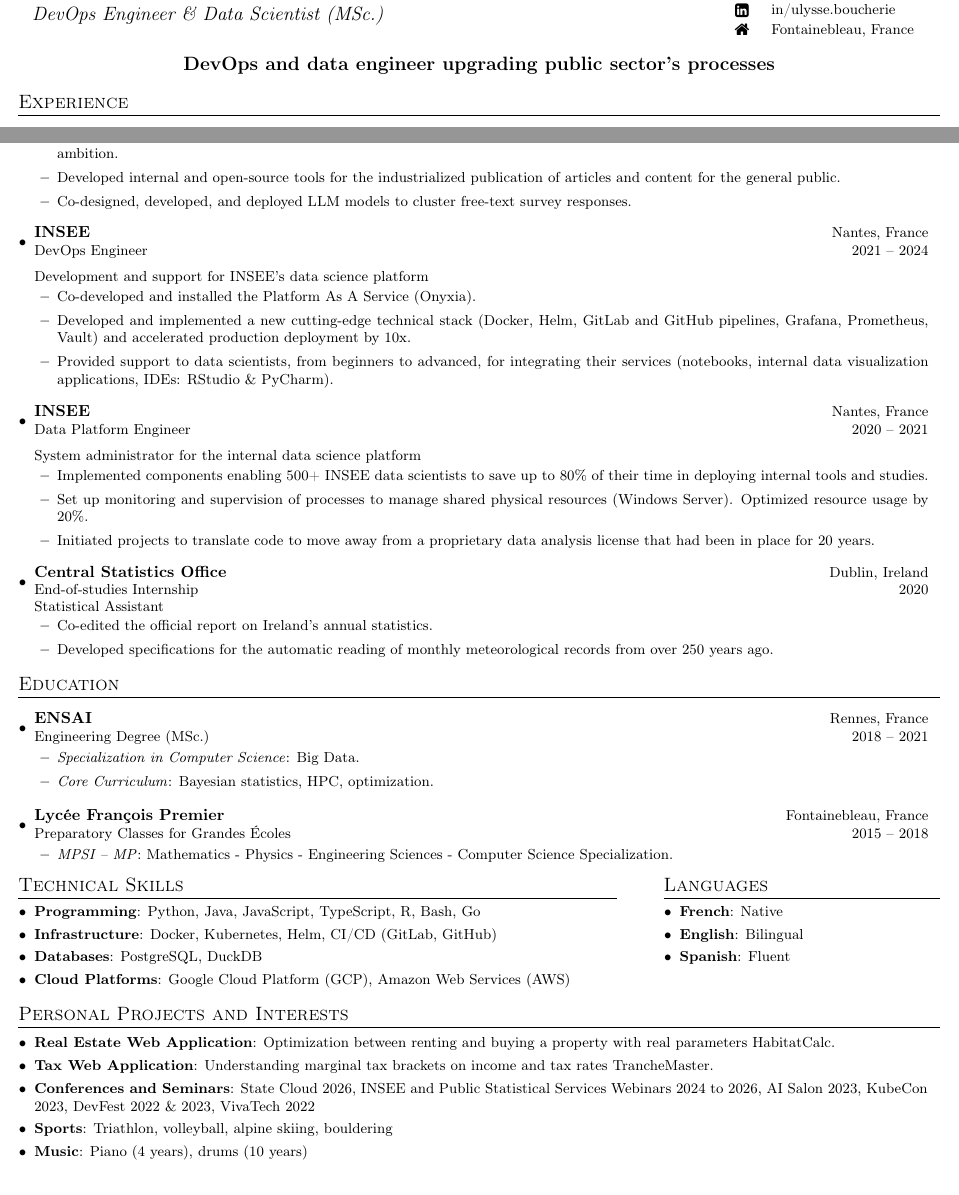
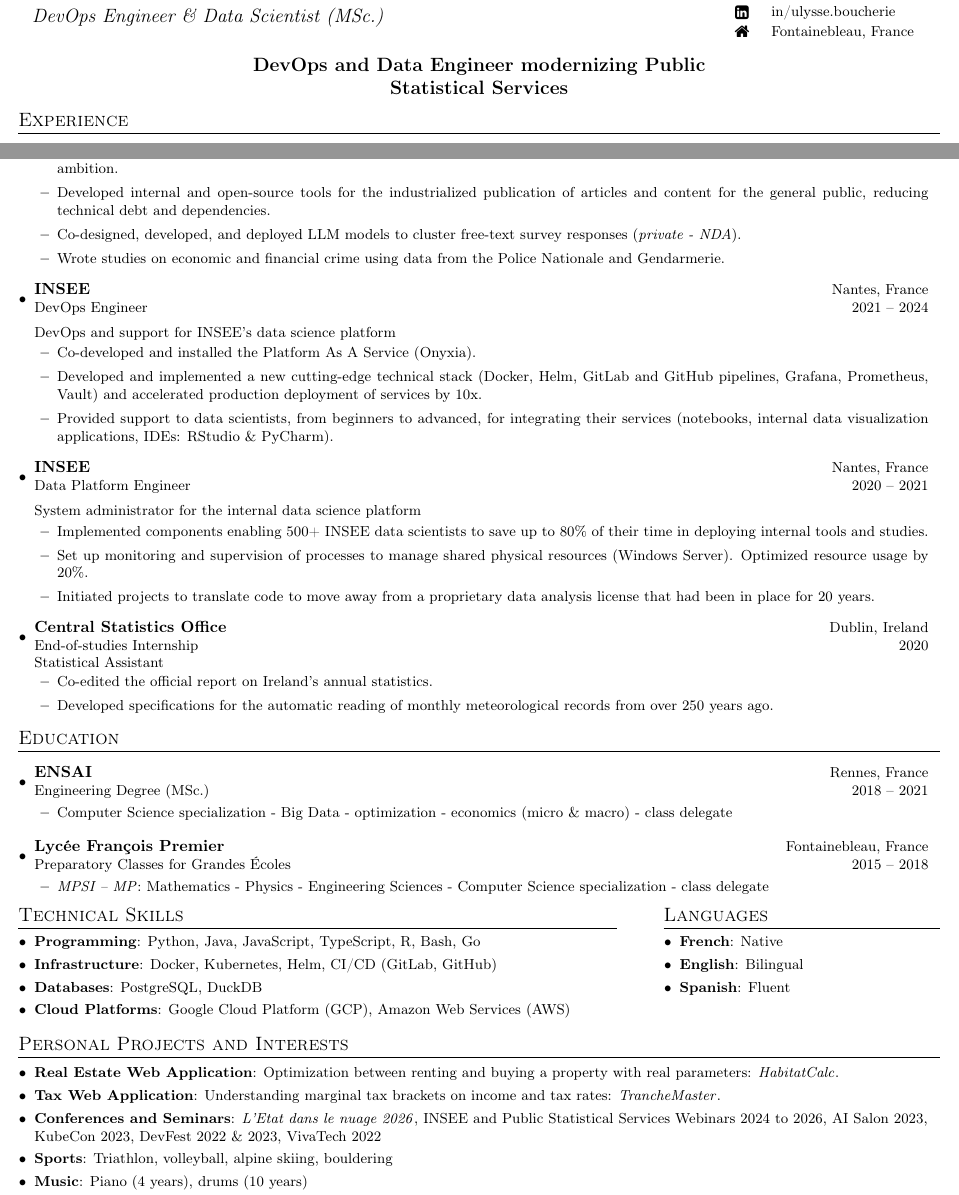
Before and after one commit to odysseu/portfolio, a LaTeX CV (cv_english.tex): two parts of the page, joined at a grey line, cut so that both start at the same text. Compiled offline with pdfLaTeX.

Commit message:
updated CV content, and slightly the site visuals

```diff
--- a/cv_english.tex
+++ b/cv_english.tex
@@ -68,7 +68,7 @@
   \vspace{1.5pt}
 }
 
-\def\Plus{\texttt{+}}
+\def\Plus{\texttt{+\space}}
 
 % -------- ORIGINAL ------------
 
@@ -125,9 +125,9 @@
 %------------PROJET-----------------------
 
 \begin{center}
-\begin{minipage}{0.95\textwidth}
+\begin{minipage}{0.5\textwidth}
     \centering
-    \large \textbf{DevOps and data engineer upgrading public sector's processes}
+    \large \textbf{DevOps and Data Engineer modernizing Public Statistical Services}
 \end{minipage}
 \end{center}
 
@@ -149,14 +149,15 @@ Responsible for publications on economic and financial crime
 \resumeProjectItem{Implemented a culture of change with modern tools and methods for a diverse audience in terms of adaptability, technical skills, and ambition.}
-\resumeProjectItem{Developed internal and open-source tools for the industrialized publication of articles and content for the general public.}
-\resumeProjectItem{Co-designed, developed, and deployed LLM models to cluster free-text survey responses.}
+\resumeProjectItem{Developed internal and open-source tools for the industrialized publication of articles and content for the general public, reducing technical debt and dependencies.}
+\resumeProjectItem{Co-designed, developed, and deployed LLM models to cluster free-text survey responses (\textit{private - NDA}).}
+\resumeProjectItem{Wrote studies on economic and financial crime using data from the Police Nationale and Gendarmerie.}
 \resumeProjectListEnd
 
 \resumeSubheading{INSEE}{Nantes, France}{DevOps Engineer}{2021 -- 2024}
 
-Development and support for INSEE's data science platform
+DevOps and support for INSEE's data science platform
 \resumeProjectListStart
 \resumeProjectItem{Co-developed and installed the Platform As A Service (\href{https://github.com/InseeFrLab/onyxia}{Onyxia}).}
-\resumeProjectItem{Developed and implemented a new cutting-edge technical stack (Docker, Helm, GitLab and GitHub pipelines, Grafana, Prometheus, Vault) and accelerated production deployment by 10x.}
+\resumeProjectItem{Developed and implemented a new cutting-edge technical stack (Docker, Helm, GitLab and GitHub pipelines, Grafana, Prometheus, Vault) and accelerated production deployment of services by 10x.}
 \resumeProjectItem{Provided support to data scientists, from beginners to advanced, for integrating their services (notebooks, internal data visualization applications, IDEs: RStudio \& PyCharm).}
 \resumeProjectListEnd
 
@@ -194,13 +195,12 @@ Statistical Assistant
 
 \resumeSubheading{ENSAI}{Rennes, France}{Engineering Degree (MSc.)}{2018 -- 2021}
 \resumeProjectListStart
-\resumeProjectItem{\textit{Specialization in Computer Science}: Big Data.}
-\resumeProjectItem{\textit{Core Curriculum}: Bayesian statistics, HPC, optimization.}
+\resumeProjectItem{Computer Science specialization - Big Data - optimization - economics (micro \& macro) - class delegate}
 \resumeProjectListEnd
 
 \resumeSubheading{Lycée François Premier}{Fontainebleau, France}{Preparatory Classes for Grandes Écoles}{2015 -- 2018}
 \resumeProjectListStart
-\resumeProjectItem{\textit{MPSI -- MP}: Mathematics - Physics - Engineering Sciences - Computer Science Specialization.}
+\resumeProjectItem{\textit{MPSI -- MP}: Mathematics - Physics - Engineering Sciences - Computer Science specialization - class delegate}
 \resumeProjectListEnd
 
 \resumeSubHeadingListEnd
@@ -236,9 +236,9 @@ Statistical Assistant
 \vspace{0.5mm}
 \begin{minipage}[t]{0.9865\textwidth}
 \resumeSubHeadingListStart
-  \resumeSubItem{Real Estate Web Application}{Optimization between renting and buying a property with real parameters \href{https://odysseu.github.io/HabitatCalc/}{HabitatCalc}.}
-  \resumeSubItem{Tax Web Application}{Understanding marginal tax brackets on income and tax rates \href{https://odysseu.github.io/TrancheMaster/}{TrancheMaster}.}
-  \resumeSubItem{Conferences and Seminars}{State Cloud 2026, INSEE and Public Statistical Services Webinars 2024 to 2026, AI Salon 2023, KubeCon 2023, DevFest 2022 \& 2023, VivaTech 2022}
+  \resumeSubItem{Real Estate Web Application}{Optimization between renting and buying a property with real parameters: \href{https://odysseu.github.io/HabitatCalc/}{\textit{HabitatCalc}}.}
+  \resumeSubItem{Tax Web Application}{Understanding marginal tax brackets on income and tax rates: \href{https://odysseu.github.io/TrancheMaster/}{\textit{TrancheMaster}}.}
+  \resumeSubItem{Conferences and Seminars}{\href{https://www.numerique.gouv.fr/agenda/etat-dans-le-nuage-2026/}{\textit{L'Etat dans le nuage 2026}}, INSEE and Public Statistical Services Webinars 2024 to 2026, AI Salon 2023, KubeCon 2023, DevFest 2022 \& 2023, VivaTech 2022}
   \resumeSubItem{Sports}{Triathlon, volleyball, alpine skiing, bouldering}
   \resumeSubItem{Music}{Piano (4 years), drums (10 years)}
 \resumeSubHeadingListEnd
```
Also changed, not shown: cv_french.tex (+19 -19 lines), cv_english.pdf, cv_french.pdf, english_cv_preview.png, french_cv_preview.png, cv_english.tex (4 more changed lines), 1 other file.
